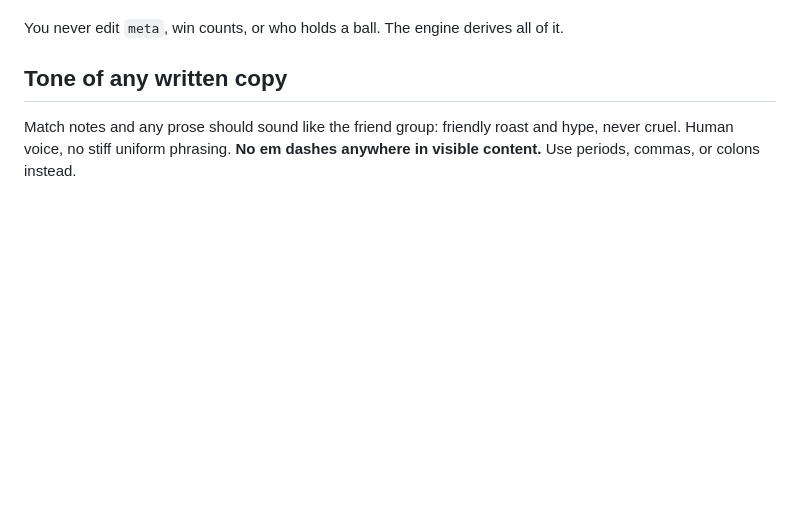
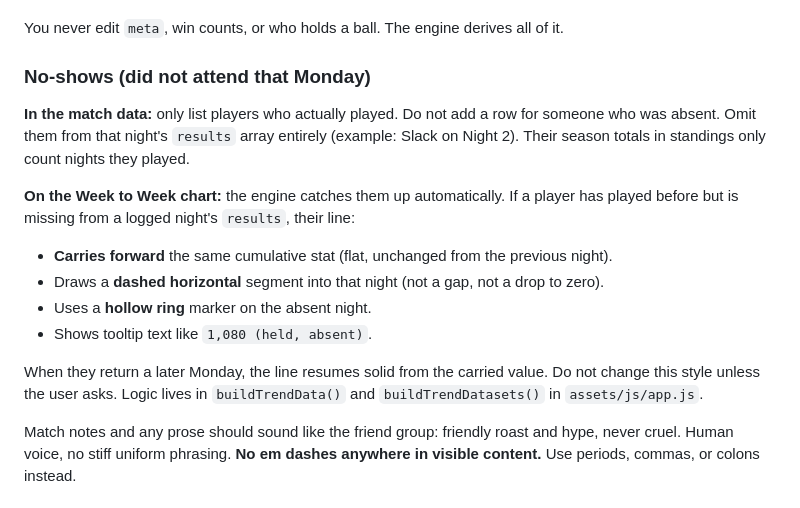
Before and after one commit to MatticusHTML/SuperBattleGolfMondayLeague, a Markdown page: AGENTS.md, the part around the change. Drawn GitHub-style; blank space fills up the shorter version.

Commit message:
Added reaction rules for people who dont show up.

```diff
--- a/AGENTS.md
+++ b/AGENTS.md
@@ -123,7 +123,24 @@ rows here. Nothing is hard-coded to 8.
 
 You never edit `meta`, win counts, or who holds a ball. The engine derives all of it.
 
-## Tone of any written copy
+### No-shows (did not attend that Monday)
+
+**In the match data:** only list players who actually played. Do not add a row for someone
+who was absent. Omit them from that night's `results` array entirely (example: Slack on
+Night 2). Their season totals in standings only count nights they played.
+
+**On the Week to Week chart:** the engine catches them up automatically. If a player has
+played before but is missing from a logged night's `results`, their line:
+
+- **Carries forward** the same cumulative stat (flat, unchanged from the previous night).
+- Draws a **dashed horizontal** segment into that night (not a gap, not a drop to zero).
+- Uses a **hollow ring** marker on the absent night.
+- Shows tooltip text like `1,080 (held, absent)`.
+
+When they return a later Monday, the line resumes solid from the carried value. Do not
+change this style unless the user asks. Logic lives in `buildTrendData()` and
+`buildTrendDatasets()` in `assets/js/app.js`.
+
 
 Match notes and any prose should sound like the friend group: friendly roast and hype,
 never cruel. Human voice, no stiff uniform phrasing. **No em dashes anywhere in visible
```
